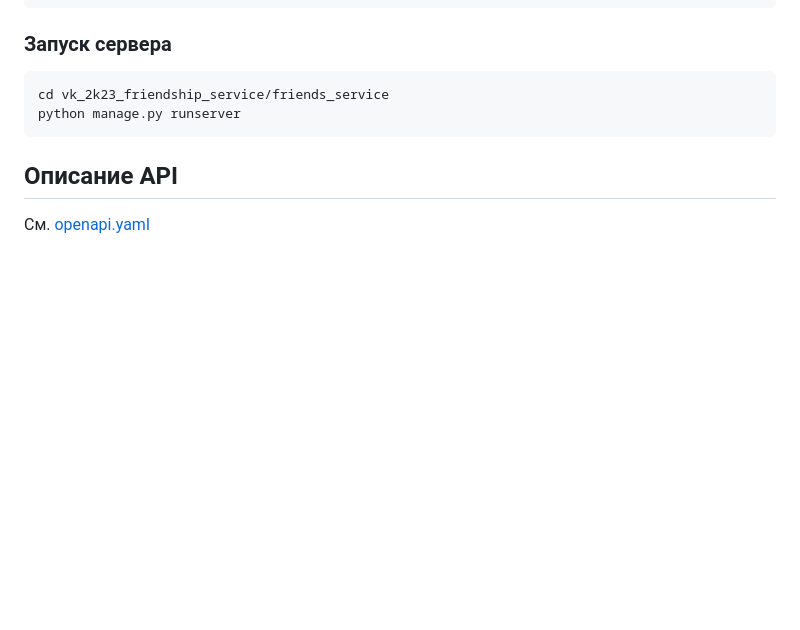
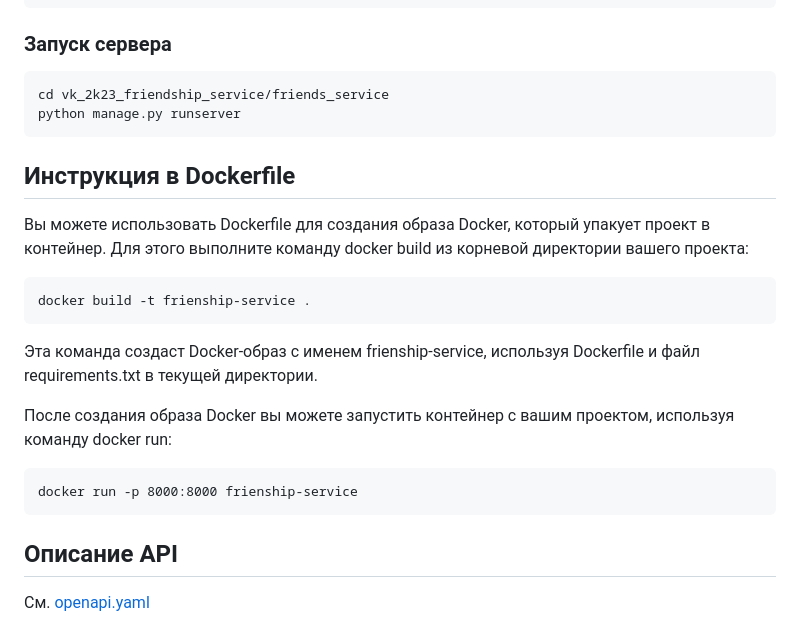
Before and after one commit to evsxe/vk_2k23_friendship_service, a Markdown page: README.md, the part around the change. Drawn GitHub-style; blank space fills up the shorter version.

Commit message:
Added the instructions for the Dockerfile to the README.md

````diff
--- a/README.md
+++ b/README.md
@@ -51,6 +51,23 @@ cd vk_2k23_friendship_service/friends_service
 python manage.py runserver
 ```
 
+## Инструкция в Dockerfile
+Вы можете использовать Dockerfile для создания образа Docker,
+который упакует проект в контейнер.
+Для этого выполните команду docker build из корневой директории вашего проекта:
+```
+docker build -t frienship-service .
+```
+Эта команда создаст Docker-образ с именем frienship-service,
+используя Dockerfile и файл requirements.txt в текущей директории.
+
+После создания образа Docker вы можете запустить контейнер с вашим проектом,
+используя команду docker run:
+```
+docker run -p 8000:8000 frienship-service
+```
+
+
 ## Описание API
 
 См. [openapi.yaml](openapi.yaml)
````
